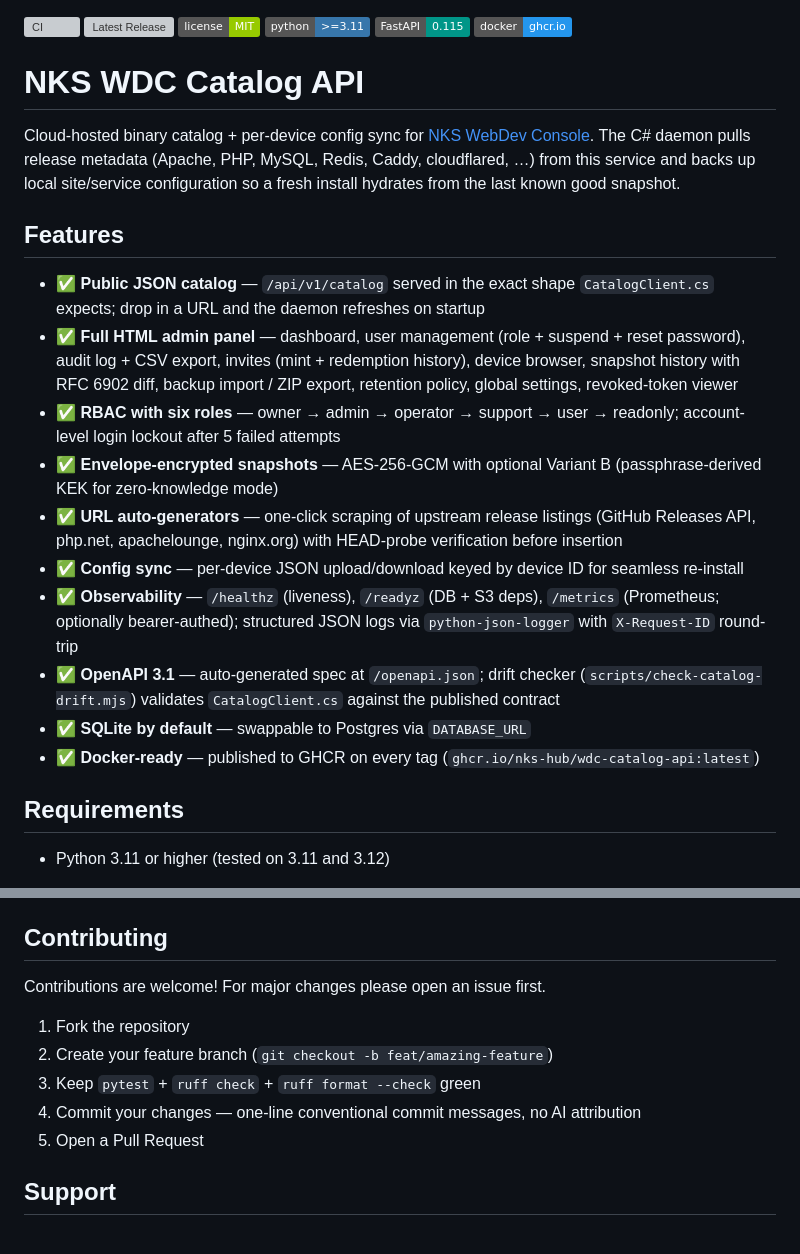
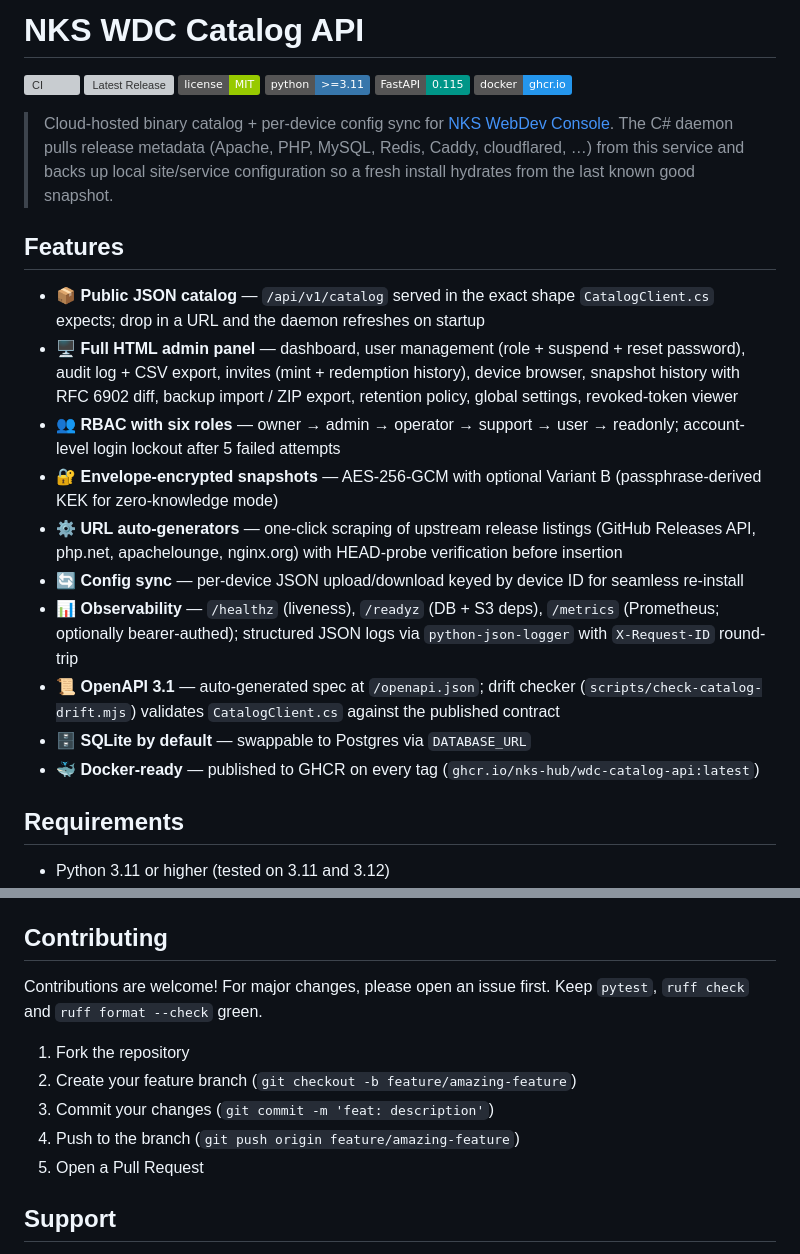
Before and after one commit to nks-hub/wdc-catalog-api, a Markdown page: README.md, 2 parts joined by grey strips. Rendered like a GitHub page; badges without logos; grey boxes are pictures that could not be loaded.

Commit message:
docs: unify README structure

```diff
--- a/README.md
+++ b/README.md
@@ -1,3 +1,5 @@
+# NKS WDC Catalog API
+
 [![CI](https://github.com/nks-hub/wdc-catalog-api/actions/workflows/ci.yml/badge.svg)](https://github.com/nks-hub/wdc-catalog-api/actions/workflows/ci.yml)
 [![Latest Release](https://img.shields.io/github/v/release/nks-hub/wdc-catalog-api?label=release)](https://github.com/nks-hub/wdc-catalog-api/releases)
 [![License](https://img.shields.io/badge/license-MIT-green.svg)](LICENSE)
@@ -5,22 +7,20 @@
 [![FastAPI](https://img.shields.io/badge/FastAPI-0.115-009688)](https://fastapi.tiangolo.com/)
 [![Docker](https://img.shields.io/badge/docker-ghcr.io-2496ED)](https://github.com/nks-hub/wdc-catalog-api/pkgs/container/wdc-catalog-api)
 
-# NKS WDC Catalog API
-
-Cloud-hosted binary catalog + per-device config sync for [NKS WebDev Console](https://github.com/nks-hub/webdev-console). The C# daemon pulls release metadata (Apache, PHP, MySQL, Redis, Caddy, cloudflared, …) from this service and backs up local site/service configuration so a fresh install hydrates from the last known good snapshot.
+> Cloud-hosted binary catalog + per-device config sync for [NKS WebDev Console](https://github.com/nks-hub/webdev-console). The C# daemon pulls release metadata (Apache, PHP, MySQL, Redis, Caddy, cloudflared, …) from this service and backs up local site/service configuration so a fresh install hydrates from the last known good snapshot.
 
 ## Features
 
-- ✅ **Public JSON catalog** — `/api/v1/catalog` served in the exact shape `CatalogClient.cs` expects; drop in a URL and the daemon refreshes on startup
-- ✅ **Full HTML admin panel** — dashboard, user management (role + suspend + reset password), audit log + CSV export, invites (mint + redemption history), device browser, snapshot history with RFC 6902 diff, backup import / ZIP export, retention policy, global settings, revoked-token viewer
-- ✅ **RBAC with six roles** — owner → admin → operator → support → user → readonly; account-level login lockout after 5 failed attempts
-- ✅ **Envelope-encrypted snapshots** — AES-256-GCM with optional Variant B (passphrase-derived KEK for zero-knowledge mode)
-- ✅ **URL auto-generators** — one-click scraping of upstream release listings (GitHub Releases API, php.net, apachelounge, nginx.org) with HEAD-probe verification before insertion
-- ✅ **Config sync** — per-device JSON upload/download keyed by device ID for seamless re-install
-- ✅ **Observability** — `/healthz` (liveness), `/readyz` (DB + S3 deps), `/metrics` (Prometheus; optionally bearer-authed); structured JSON logs via `python-json-logger` with `X-Request-ID` round-trip
-- ✅ **OpenAPI 3.1** — auto-generated spec at `/openapi.json`; drift checker (`scripts/check-catalog-drift.mjs`) validates `CatalogClient.cs` against the published contract
-- ✅ **SQLite by default** — swappable to Postgres via `DATABASE_URL`
-- ✅ **Docker-ready** — published to GHCR on every tag (`ghcr.io/nks-hub/wdc-catalog-api:latest`)
+- 📦 **Public JSON catalog** — `/api/v1/catalog` served in the exact shape `CatalogClient.cs` expects; drop in a URL and the daemon refreshes on startup
+- 🖥️ **Full HTML admin panel** — dashboard, user management (role + suspend + reset password), audit log + CSV export, invites (mint + redemption history), device browser, snapshot history with RFC 6902 diff, backup import / ZIP export, retention policy, global settings, revoked-token viewer
+- 👥 **RBAC with six roles** — owner → admin → operator → support → user → readonly; account-level login lockout after 5 failed attempts
+- 🔐 **Envelope-encrypted snapshots** — AES-256-GCM with optional Variant B (passphrase-derived KEK for zero-knowledge mode)
+- ⚙️ **URL auto-generators** — one-click scraping of upstream release listings (GitHub Releases API, php.net, apachelounge, nginx.org) with HEAD-probe verification before insertion
+- 🔄 **Config sync** — per-device JSON upload/download keyed by device ID for seamless re-install
+- 📊 **Observability** — `/healthz` (liveness), `/readyz` (DB + S3 deps), `/metrics` (Prometheus; optionally bearer-authed); structured JSON logs via `python-json-logger` with `X-Request-ID` round-trip
+- 📜 **OpenAPI 3.1** — auto-generated spec at `/openapi.json`; drift checker (`scripts/check-catalog-drift.mjs`) validates `CatalogClient.cs` against the published contract
+- 🗄️ **SQLite by default** — swappable to Postgres via `DATABASE_URL`
+- 🐳 **Docker-ready** — published to GHCR on every tag (`ghcr.io/nks-hub/wdc-catalog-api:latest`)
 
 ## Requirements
 
@@ -203,12 +203,12 @@ CI runs `pytest + ruff + postgres compatibility` on every push.
 
 ## Contributing
 
-Contributions are welcome! For major changes please open an issue first.
+Contributions are welcome! For major changes, please open an issue first. Keep `pytest`, `ruff check` and `ruff format --check` green.
 
 1. Fork the repository
-2. Create your feature branch (`git checkout -b feat/amazing-feature`)
-3. Keep `pytest` + `ruff check` + `ruff format --check` green
-4. Commit your changes — one-line conventional commit messages, no AI attribution
+2. Create your feature branch (`git checkout -b feature/amazing-feature`)
+3. Commit your changes (`git commit -m 'feat: description'`)
+4. Push to the branch (`git push origin feature/amazing-feature`)
 5. Open a Pull Request
 
 ## Support
```
